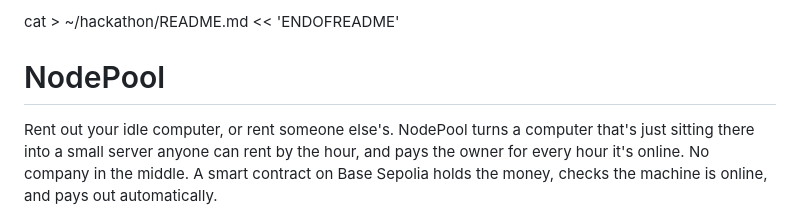
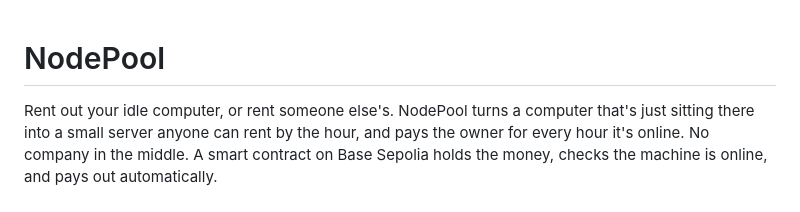
Before and after one commit to Aabis5004/nodepool, a Markdown page: README.md, the part around the change. Drawn GitHub-style.

```diff
--- a/README.md
+++ b/README.md
@@ -1,4 +1,3 @@
-cat > ~/hackathon/README.md << 'ENDOFREADME'
 # NodePool
 
 Rent out your idle computer, or rent someone else's. NodePool turns a computer that's just sitting there into a small server anyone can rent by the hour, and pays the owner for every hour it's online. No company in the middle. A smart contract on Base Sepolia holds the money, checks the machine is online, and pays out automatically.
```
